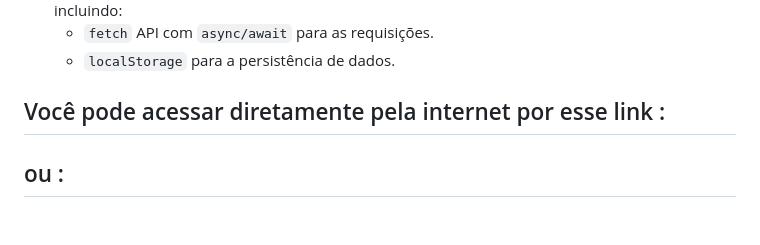
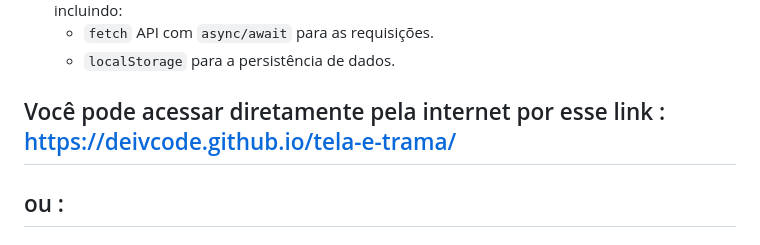
Before and after one commit to deivcode/tela-e-trama, a Markdown page: README.md, the part around the change. Rendered like a GitHub page.

Commit message:
Update README with project link
link do pages adicionado

```diff
--- a/README.md
+++ b/README.md
@@ -29,7 +29,7 @@ Este projeto foi construído do zero, focando nas tecnologias essenciais do fron
     * `fetch` API com `async/await` para as requisições.
     * `localStorage` para a persistência de dados.
 
-## Você pode acessar diretamente pela internet por esse link :
+## Você pode acessar diretamente pela internet por esse link : https://deivcode.github.io/tela-e-trama/
 
 ## ou :
 
```
